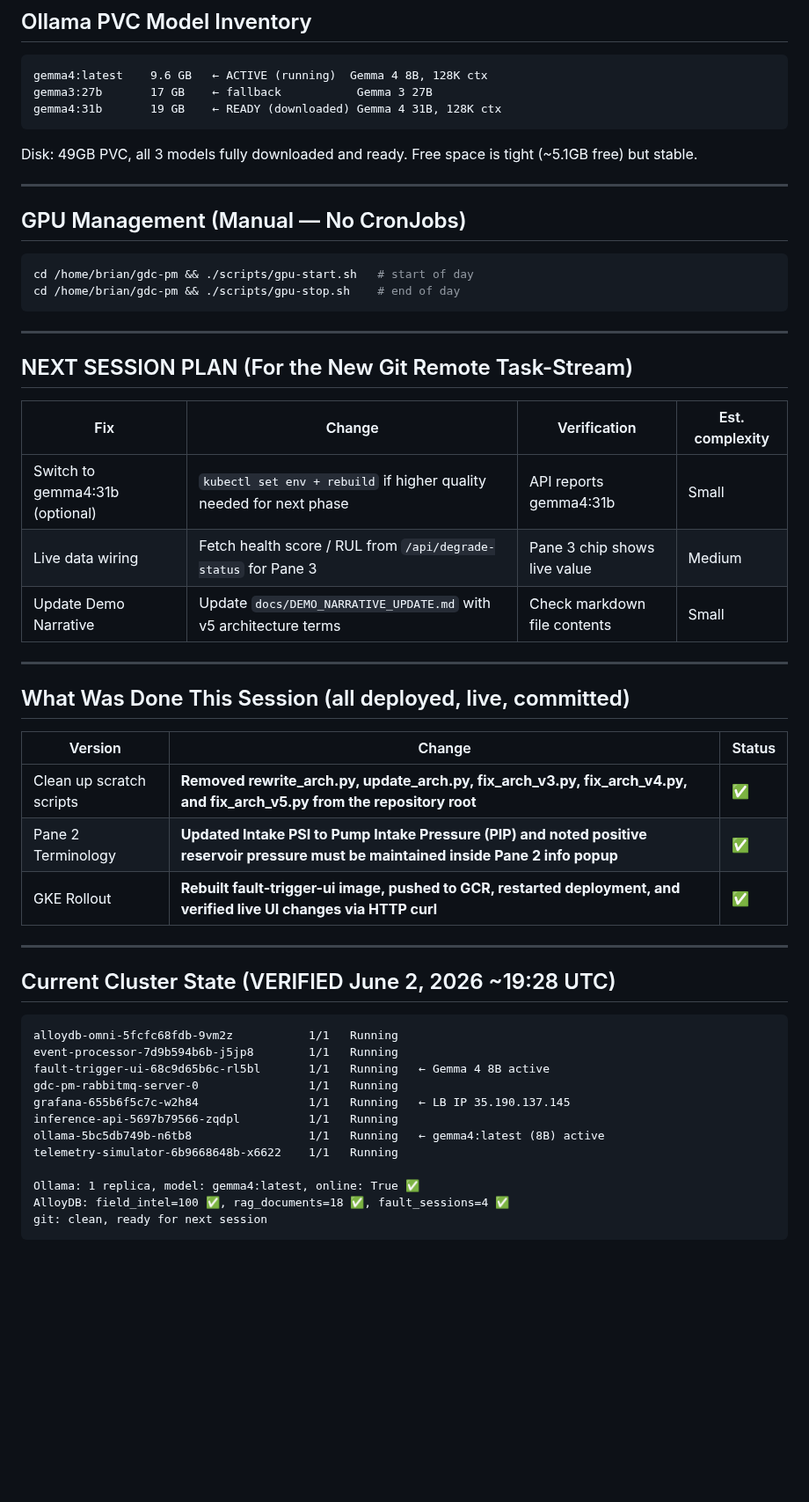
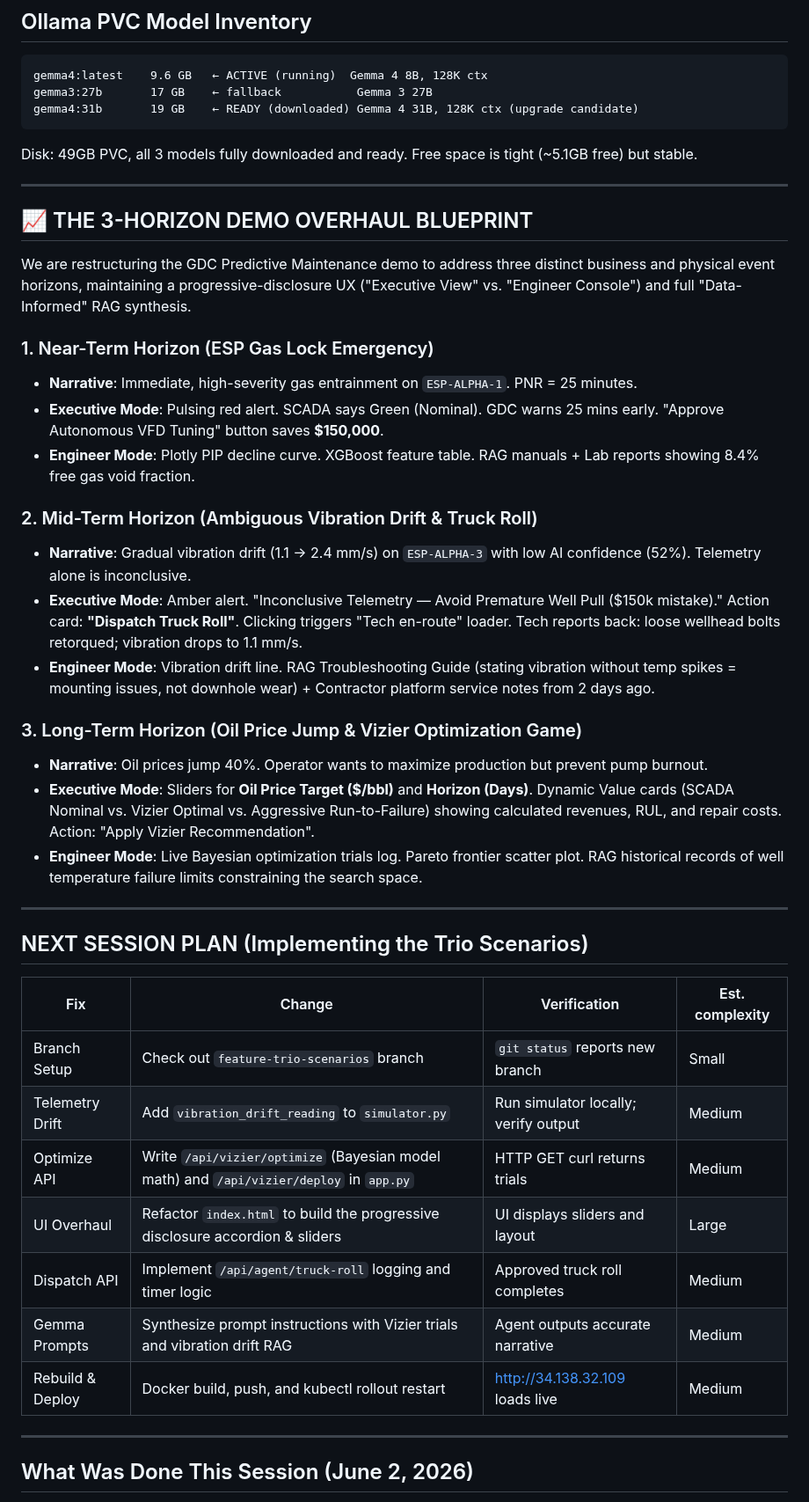
Before and after one commit to bdau-goog/gdc-pm, a Markdown page: docs/NEXT_SESSION_PROMPT.md, the part around one of its changes. Shown at 88% size. GitHub-like rendering; blank space fills up the shorter version.

Commit message:
docs: update blueprint handoff for 3-horizon progressive-disclosure demo

````diff
--- a/docs/NEXT_SESSION_PROMPT.md
+++ b/docs/NEXT_SESSION_PROMPT.md
@@ -61,56 +64,47 @@ kubectl exec -n gdc-pm deployment/ollama -- ollama list
 ```
 gemma4:latest    9.6 GB   ← ACTIVE (running)  Gemma 4 8B, 128K ctx
 gemma3:27b       17 GB    ← fallback           Gemma 3 27B
-gemma4:31b       19 GB    ← READY (downloaded) Gemma 4 31B, 128K ctx
+gemma4:31b       19 GB    ← READY (downloaded) Gemma 4 31B, 128K ctx (upgrade candidate)
 ```
 
 Disk: 49GB PVC, all 3 models fully downloaded and ready. Free space is tight (~5.1GB free) but stable.
 
 ---
 
-## GPU Management (Manual — No CronJobs)
+## 📈 THE 3-HORIZON DEMO OVERHAUL BLUEPRINT
 
-```bash
-cd /home/brian/gdc-pm && ./scripts/gpu-start.sh   # start of day
-cd /home/brian/gdc-pm && ./scripts/gpu-stop.sh    # end of day
-```
+We are restructuring the GDC Predictive Maintenance demo to address three distinct business and physical event horizons, maintaining a progressive-disclosure UX ("Executive View" vs. "Engineer Console") and full "Data-Informed" RAG synthesis.
+
+### 1. Near-Term Horizon (ESP Gas Lock Emergency)
+*   **Narrative**: Immediate, high-severity gas entrainment on `ESP-ALPHA-1`. PNR = 25 minutes.
+*   **Executive Mode**: Pulsing red alert. SCADA says Green (Nominal). GDC warns 25 mins early. "Approve Autonomous VFD Tuning" button saves **$150,000**.
+*   **Engineer Mode**: Plotly PIP decline curve. XGBoost feature table. RAG manuals + Lab reports showing 8.4% free gas void fraction.
+
+### 2. Mid-Term Horizon (Ambiguous Vibration Drift & Truck Roll)
+*   **Narrative**: Gradual vibration drift (1.1 → 2.4 mm/s) on `ESP-ALPHA-3` with low AI confidence (52%). Telemetry alone is inconclusive.
+*   **Executive Mode**: Amber alert. "Inconclusive Telemetry — Avoid Premature Well Pull ($150k mistake)." Action card: **"Dispatch Truck Roll"**. Clicking triggers "Tech en-route" loader. Tech reports back: loose wellhead bolts retorqued; vibration drops to 1.1 mm/s.
+*   **Engineer Mode**: Vibration drift line. RAG Troubleshooting Guide (stating vibration without temp spikes = mounting issues, not downhole wear) + Contractor platform service notes from 2 days ago.
+
+### 3. Long-Term Horizon (Oil Price Jump & Vizier Optimization Game)
+*   **Narrative**: Oil prices jump 40%. Operator wants to maximize production but prevent pump burnout.
+*   **Executive Mode**: Sliders for **Oil Price Target ($/bbl)** and **Horizon (Days)**. Dynamic Value cards (SCADA Nominal vs. Vizier Optimal vs. Aggressive Run-to-Failure) showing calculated revenues, RUL, and repair costs. Action: "Apply Vizier Recommendation".
+*   **Engineer Mode**: Live Bayesian optimization trials log. Pareto frontier scatter plot. RAG historical records of well temperature failure limits constraining the search space.
 
 ---
 
-## NEXT SESSION PLAN (For the New Git Remote Task-Stream)
+## NEXT SESSION PLAN (Implementing the Trio Scenarios)
 
 | Fix | Change | Verification | Est. complexity |
 |-----|--------|--------------|-----------------|
-| Switch to gemma4:31b (optional) | `kubectl set env + rebuild` if higher quality needed for next phase | API reports gemma4:31b | Small |
-| Live data wiring | Fetch health score / RUL from `/api/degrade-status` for Pane 3 | Pane 3 chip shows live value | Medium |
-| Update Demo Narrative | Update `docs/DEMO_NARRATIVE_UPDATE.md` with v5 architecture terms | Check markdown file contents | Small |
+| Branch Setup | Check out `feature-trio-scenarios` branch | `git status` reports new branch | Small |
+| Telemetry Drift | Add `vibration_drift_reading` to `simulator.py` | Run simulator locally; verify output | Medium |
+| Optimize API | Write `/api/vizier/optimize` (Bayesian model math) and `/api/vizier/deploy` in `app.py` | HTTP GET curl returns trials | Medium |
+| UI Overhaul | Refactor `index.html` to build the progressive disclosure accordion & sliders | UI displays sliders and layout | Large |
+| Dispatch API | Implement `/api/agent/truck-roll` logging and timer logic | Approved truck roll completes | Medium |
+| Gemma Prompts | Synthesize prompt instructions with Vizier trials and vibration drift RAG | Agent outputs accurate narrative | Medium |
+| Rebuild & Deploy | Docker build, push, and kubectl rollout restart | http://34.138.32.109 loads live | Medium |
 
 ---
 
-## What Was Done This Session (all deployed, live, committed)
+## What Was Done This Session (June 2, 2026)
 
-| Version | Change | Status |
-|---------|--------|--------|
-| Clean up scratch scripts | **Removed rewrite_arch.py, update_arch.py, fix_arch_v3.py, fix_arch_v4.py, and fix_arch_v5.py from the repository root** | ✅ |
-| Pane 2 Terminology | **Updated Intake PSI to Pump Intake Pressure (PIP) and noted positive reservoir pressure must be maintained inside Pane 2 info popup** | ✅ |
-| GKE Rollout | **Rebuilt fault-trigger-ui image, pushed to GCR, restarted deployment, and verified live UI changes via HTTP curl** | ✅ |
-
----
-
-## Current Cluster State (VERIFIED June 2, 2026 ~19:28 UTC)
-
-```
-alloydb-omni-5fcfc68fdb-9vm2z           1/1   Running
-event-processor-7d9b594b6b-j5jp8        1/1   Running
-fault-trigger-ui-68c9d65b6c-rl5bl       1/1   Running   ← Gemma 4 8B active
-gdc-pm-rabbitmq-server-0                1/1   Running
-grafana-655b6f5c7c-w2h84                1/1   Running   ← LB IP 35.190.137.145
-inference-api-5697b79566-zqdpl          1/1   Running
-ollama-5bc5db749b-n6tb8                 1/1   Running   ← gemma4:latest (8B) active
-telemetry-simulator-6b9668648b-x6622    1/1   Running
-
-Ollama: 1 replica, model: gemma4:latest, online: True ✅
-AlloyDB: field_intel=100 ✅, rag_documents=18 ✅, fault_sessions=4 ✅
-git: clean, ready for next session
-```
-
````
Also changed, not shown: other parts of docs/NEXT_SESSION_PROMPT.md (+12 -33 lines).
